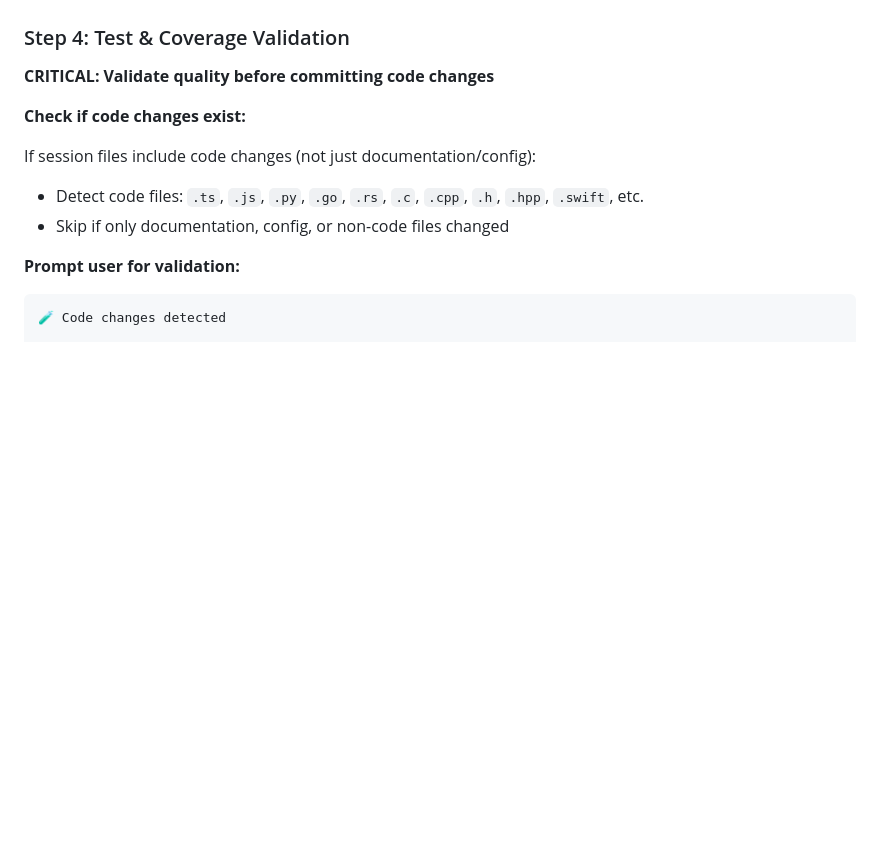
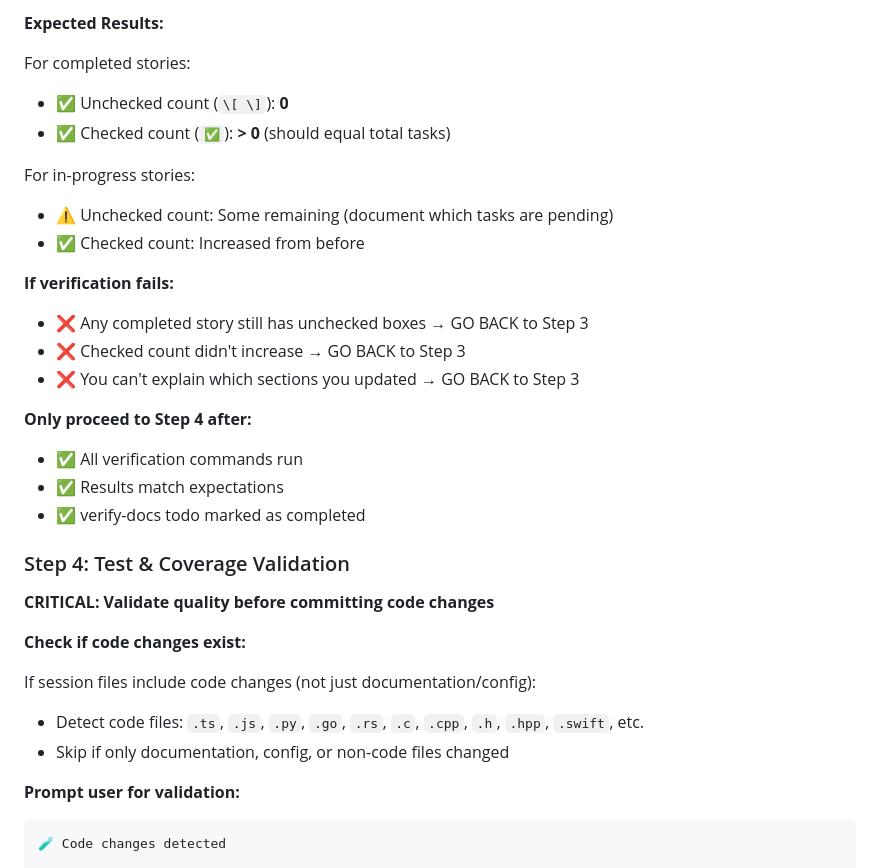
Before and after one commit to rusi/junior, a Markdown page: .cursor/commands/commit.md, the part around one of its changes. GitHub-like rendering; blank space fills up the shorter version.

```diff
--- a/.cursor/commands/commit.md
+++ b/.cursor/commands/commit.md
@@ -134,3 +238,22 @@ Non-session files (EXCLUDE):
+**Expected Results:**
+
+For completed stories:
+- ✅ Unchecked count (`\[ \]`): **0**
+- ✅ Checked count (`✅`): **> 0** (should equal total tasks)
+
+For in-progress stories:
+- ⚠️ Unchecked count: Some remaining (document which tasks are pending)
+- ✅ Checked count: Increased from before
+
+**If verification fails:**
+- ❌ Any completed story still has unchecked boxes → GO BACK to Step 3
+- ❌ Checked count didn't increase → GO BACK to Step 3
+- ❌ You can't explain which sections you updated → GO BACK to Step 3
+
+**Only proceed to Step 4 after:**
+- ✅ All verification commands run
+- ✅ Results match expectations
+- ✅ verify-docs todo marked as completed
 
 ### Step 4: Test & Coverage Validation
 
```
Also changed, not shown: other parts of .cursor/commands/commit.md (+126 -22 lines).
